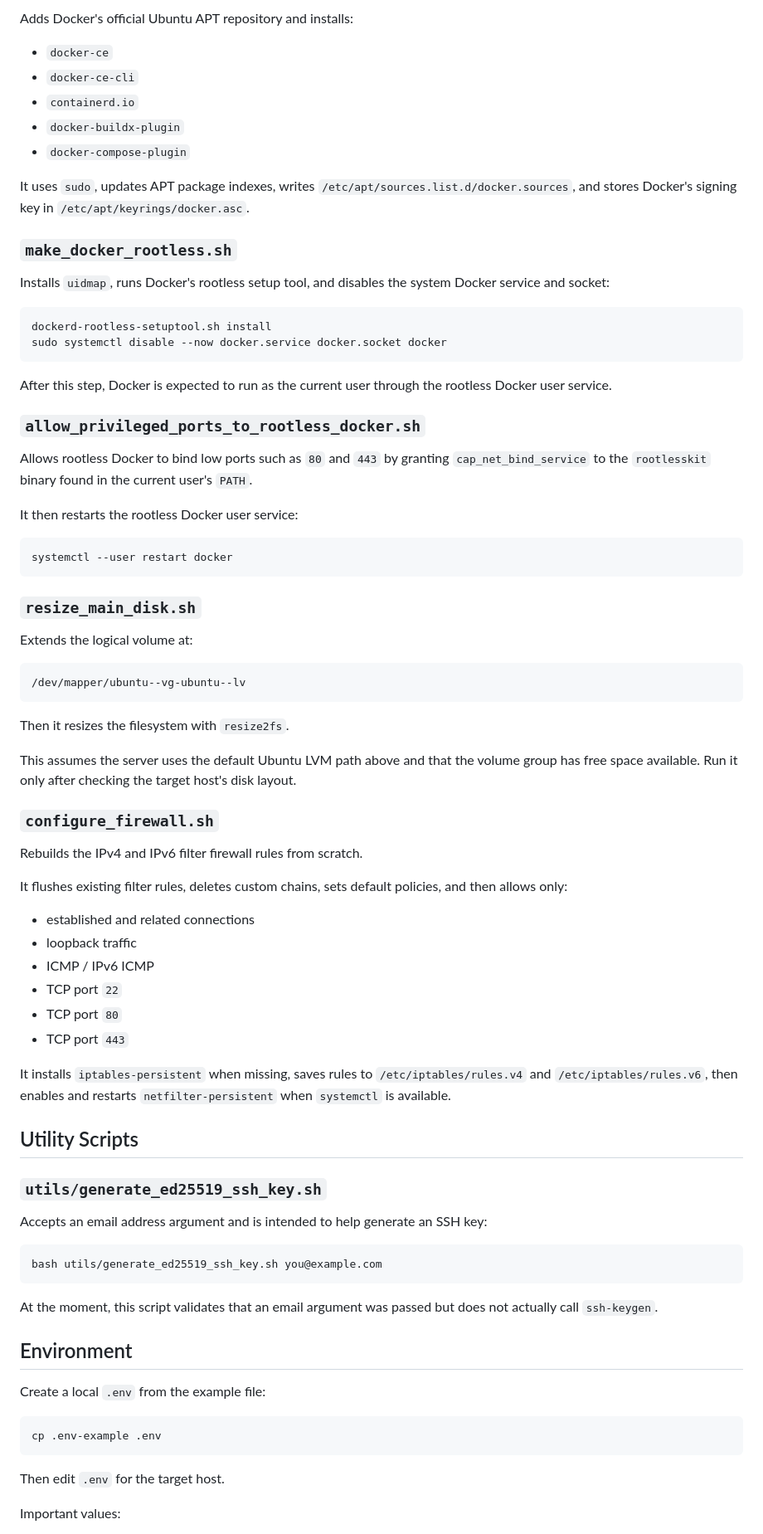
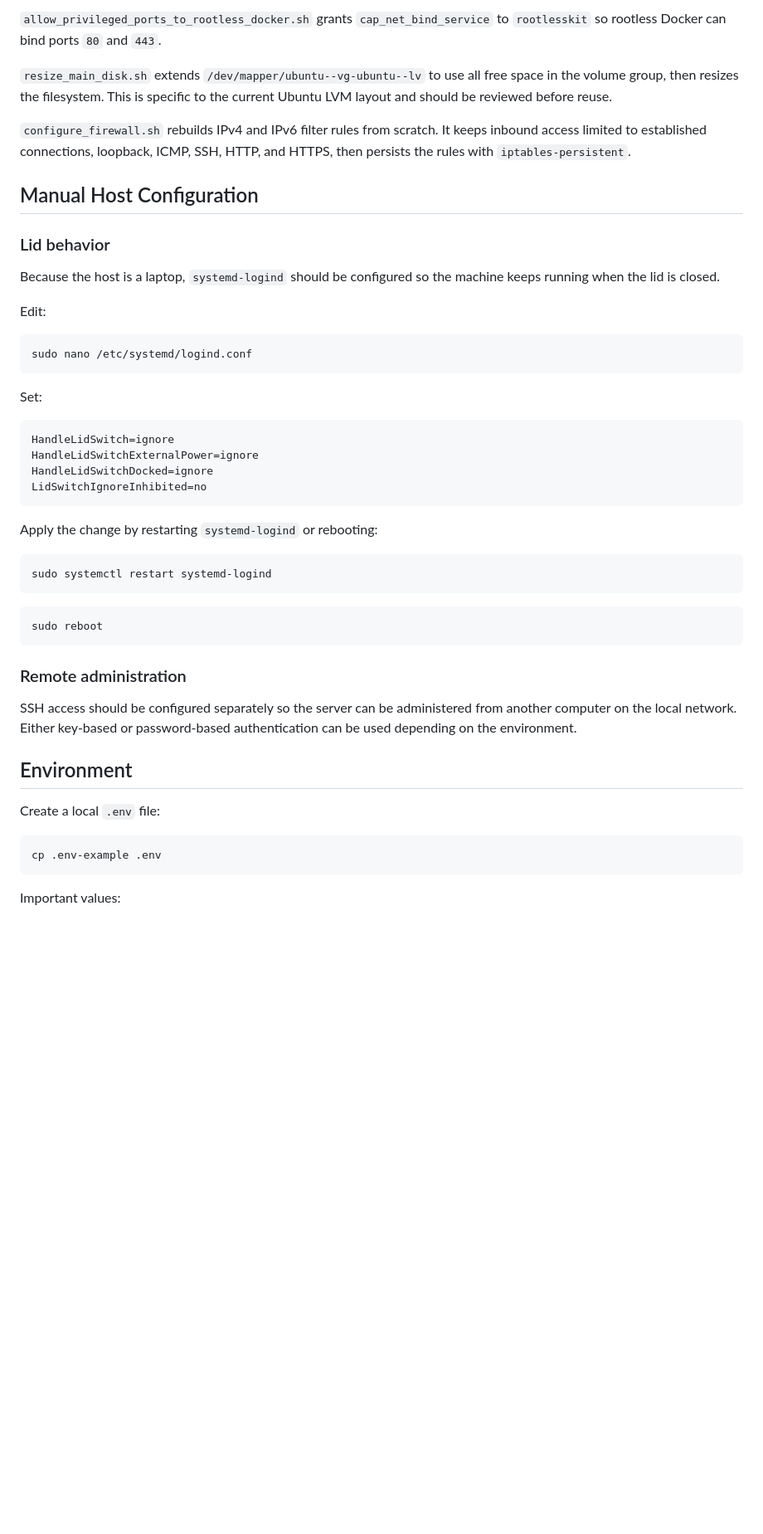
Before and after one commit to nordine-abde/nordine-home-server, a Markdown page: README.md, the part around one of its changes. Shown at 83% size. Rendered like a GitHub page; blank space fills up the shorter version.

````diff
--- a/README.md
+++ b/README.md
@@ -68,95 +89,61 @@ After it completes, create `.env`, validate Compose, and start the stack.
 
-Adds Docker's official Ubuntu APT repository and installs:
+`allow_privileged_ports_to_rootless_docker.sh` grants
+`cap_net_bind_service` to `rootlesskit` so rootless Docker can bind ports `80`
+and `443`.
 
-- `docker-ce`
-- `docker-ce-cli`
-- `containerd.io`
-- `docker-buildx-plugin`
-- `docker-compose-plugin`
+`resize_main_disk.sh` extends `/dev/mapper/ubuntu--vg-ubuntu--lv` to use all
+free space in the volume group, then resizes the filesystem. This is specific to
+the current Ubuntu LVM layout and should be reviewed before reuse.
 
-It uses `sudo`, updates APT package indexes, writes
-`/etc/apt/sources.list.d/docker.sources`, and stores Docker's signing key in
-`/etc/apt/keyrings/docker.asc`.
+`configure_firewall.sh` rebuilds IPv4 and IPv6 filter rules from scratch. It
+keeps inbound access limited to established connections, loopback, ICMP, SSH,
+HTTP, and HTTPS, then persists the rules with `iptables-persistent`.
 
-### `make_docker_rootless.sh`
+## Manual Host Configuration
 
-Installs `uidmap`, runs Docker's rootless setup tool, and disables the system
-Docker service and socket:
+### Lid behavior
+
+Because the host is a laptop, `systemd-logind` should be configured so the
+machine keeps running when the lid is closed.
+
+Edit:
 
 ```bash
-dockerd-rootless-setuptool.sh install
-sudo systemctl disable --now docker.service docker.socket docker
+sudo nano /etc/systemd/logind.conf
 ```
 
-After this step, Docker is expected to run as the current user through the
-rootless Docker user service.
+Set:
 
-### `allow_privileged_ports_to_rootless_docker.sh`
+```ini
+HandleLidSwitch=ignore
+HandleLidSwitchExternalPower=ignore
+HandleLidSwitchDocked=ignore
+LidSwitchIgnoreInhibited=no
+```
 
-Allows rootless Docker to bind low ports such as `80` and `443` by granting
-`cap_net_bind_service` to the `rootlesskit` binary found in the current user's
-`PATH`.
-
-It then restarts the rootless Docker user service:
+Apply the change by restarting `systemd-logind` or rebooting:
 
 ```bash
-systemctl --user restart docker
+sudo systemctl restart systemd-logind
 ```
 
-### `resize_main_disk.sh`
-
-Extends the logical volume at:
-
-```text
-/dev/mapper/ubuntu--vg-ubuntu--lv
+```bash
+sudo reboot
 ```
 
-Then it resizes the filesystem with `resize2fs`.
+### Remote administration
 
-This assumes the server uses the default Ubuntu LVM path above and that the
-volume group has free space available. Run it only after checking the target
-host's disk layout.
-
-### `configure_firewall.sh`
-
-Rebuilds the IPv4 and IPv6 filter firewall rules from scratch.
-
-It flushes existing filter rules, deletes custom chains, sets default policies,
-and then allows only:
-
-- established and related connections
-- loopback traffic
-- ICMP / IPv6 ICMP
-- TCP port `22`
-- TCP port `80`
-- TCP port `443`
-
-It installs `iptables-persistent` when missing, saves rules to
-`/etc/iptables/rules.v4` and `/etc/iptables/rules.v6`, then enables and restarts
-`netfilter-persistent` when `systemctl` is available.
-
-## Utility Scripts
-
-### `utils/generate_ed25519_ssh_key.sh`
-
-Accepts an email address argument and is intended to help generate an SSH key:
-
-```bash
-bash utils/generate_ed25519_ssh_key.sh you@example.com
-```
-
-At the moment, this script validates that an email argument was passed but does
-not actually call `ssh-keygen`.
+SSH access should be configured separately so the server can be administered
+from another computer on the local network. Either key-based or password-based
+authentication can be used depending on the environment.
 
 ## Environment
 
-Create a local `.env` from the example file:
+Create a local `.env` file:
 
 ```bash
 cp .env-example .env
 ```
 
-Then edit `.env` for the target host.
-
 Important values:
 
````
Also changed, not shown: other parts of README.md (+72 -39 lines).
